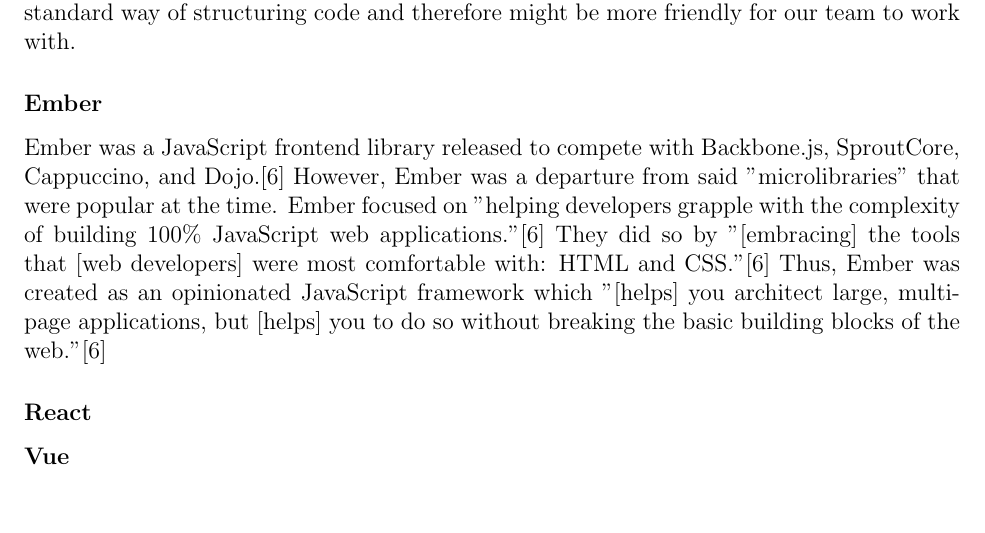
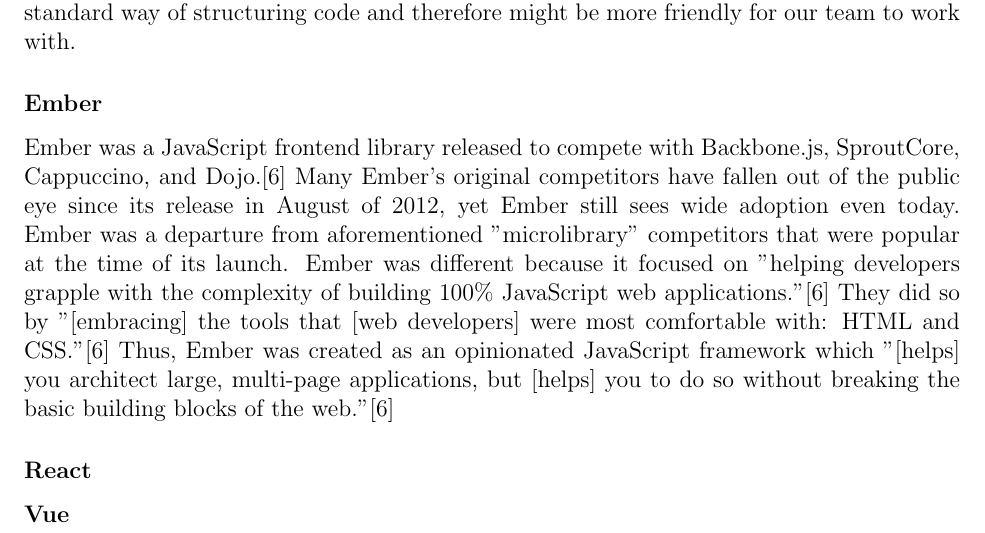
Before and after one commit to team-astromaintenance/observatory_final_design_document, a LaTeX document (src/document.tex): part of page 10 of 11, cut so that both start at the same text, the shorter picture padded with empty space. Compiled offline with pdfLaTeX.

Commit message:
Revised Ember intro

```diff
--- a/src/document.tex
+++ b/src/document.tex
@@ -129,7 +129,7 @@
 
 \subsubsection*{Ember}
 
-Ember was a JavaScript frontend library released to compete with Backbone.js, SproutCore, Cappuccino, and Dojo.\cite{emberrelease} However, Ember was a departure from said "microlibraries" that were popular at the time. Ember focused on "helping developers grapple with the complexity of building 100\% JavaScript web applications."\cite{emberrelease} They did so by "[embracing] the tools that [web developers] were most comfortable with: HTML and CSS."\cite{emberrelease} Thus, Ember was created as an opinionated JavaScript framework which "[helps] you architect large, multi-page applications, but [helps] you to do so without breaking the basic building blocks of the web."\cite{emberrelease}
+Ember was a JavaScript frontend library released to compete with Backbone.js, SproutCore, Cappuccino, and Dojo.\cite{emberrelease} Many Ember's original competitors have fallen out of the public eye since its release in August of 2012, yet Ember still sees wide adoption even today. Ember was a departure from aforementioned "microlibrary" competitors that were popular at the time of its launch. Ember was different because it focused on "helping developers grapple with the complexity of building 100\% JavaScript web applications."\cite{emberrelease} They did so by "[embracing] the tools that [web developers] were most comfortable with: HTML and CSS."\cite{emberrelease} Thus, Ember was created as an opinionated JavaScript framework which "[helps] you architect large, multi-page applications, but [helps] you to do so without breaking the basic building blocks of the web."\cite{emberrelease}
 
 \subsubsection*{React}
 
```
